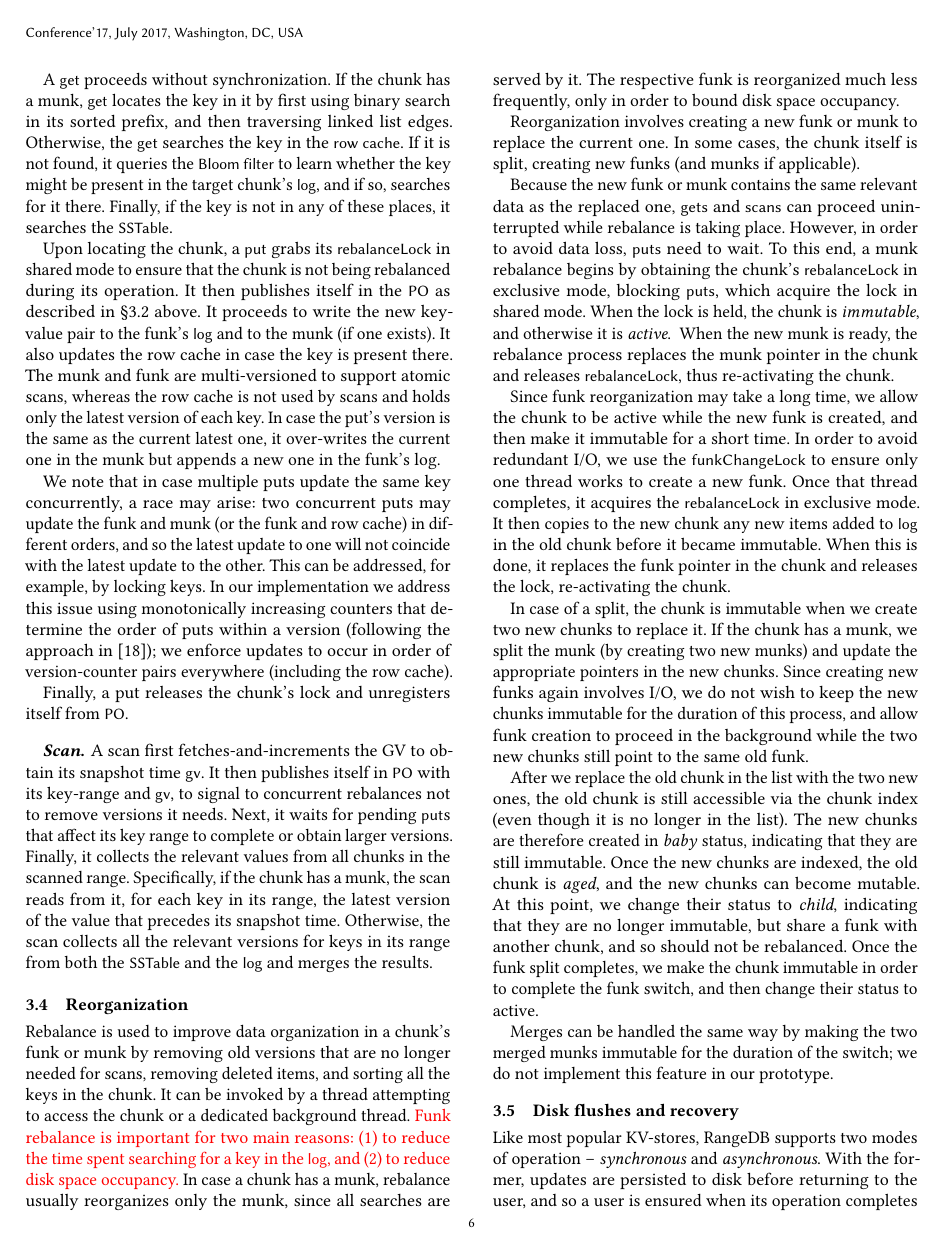
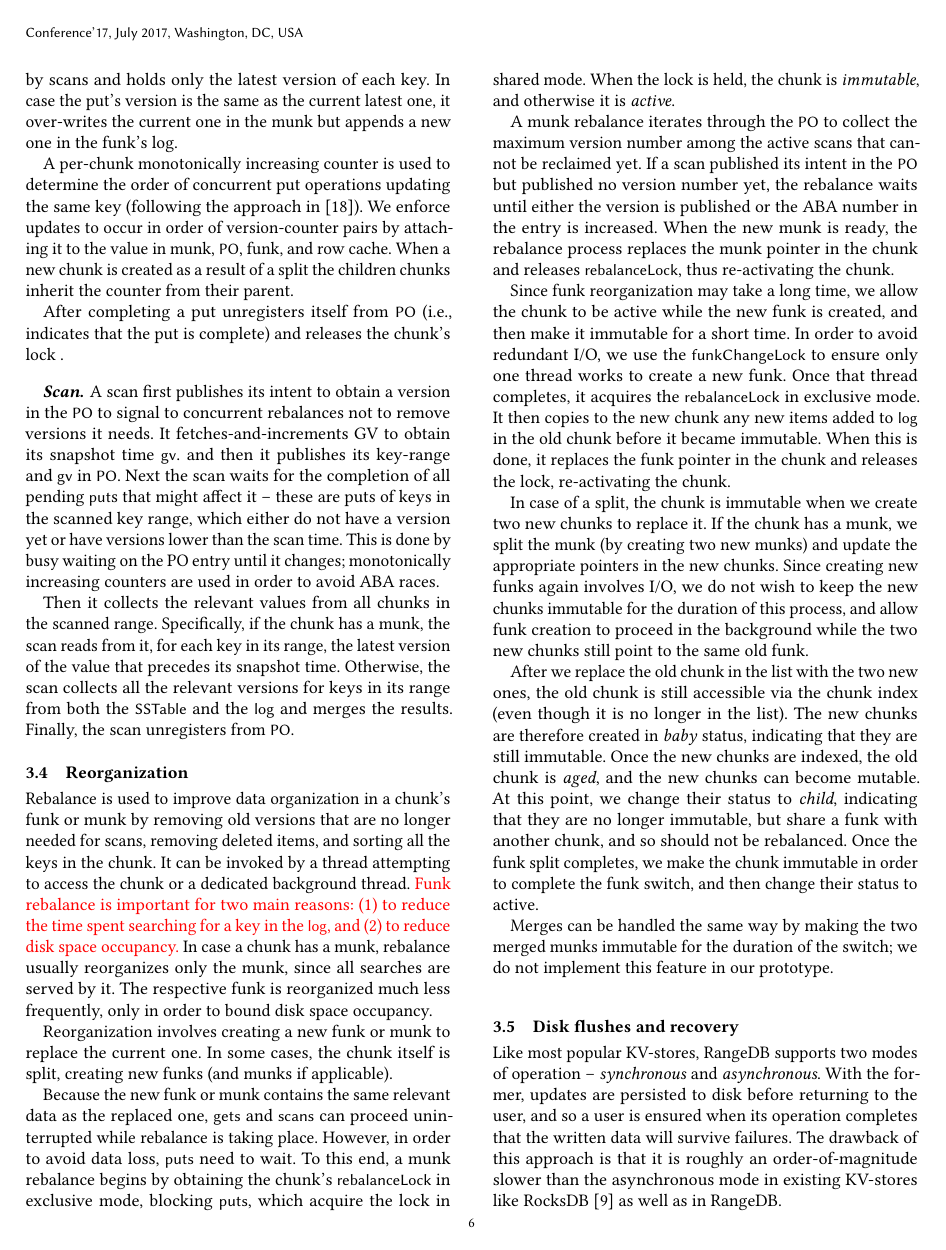
Before and after one commit to Eshcar/PiWi, a LaTeX paper (SOSP/Persistent-KVStore-for-RTAnalytics.tex, which reads SOSP/design.tex): page 6 of 14. Compiled offline with pdfLaTeX.

Commit message:
updates to design section

```diff
--- a/SOSP/design.tex
+++ b/SOSP/design.tex
@@ -362,8 +351,8 @@ the read of \code{gen} in order to ensure that \code{seq} indexes the correct ar
 This can be done by re-reading  \code{gen} or by loading one object that references both.
 }
 
-Upon locating the chunk,  a \code{put} grabs its \code{rebalanceLock} in shared mode to ensure that the chunk is not being rebalanced during its operation. It then  publishes itself
-in the \code{PO} as described in~\cref{ssec:scans} above.
+Upon locating the chunk,  a \code{put} grabs its \code{rebalanceLock} in shared mode to ensure that the chunk is not being rebalanced during its operation. It then registers itself in PO with the key it intends to put
+and then reads GV and sets the version field in its PO entry to the read version.
 It proceeds to write the new key-value pair to the  funk's \code{log} and to the
 munk (if one exists).
 It also updates the row cache in case the key is present there.
@@ -372,30 +361,40 @@ whereas the row cache is not used by scans and holds only the latest version of
 In case the put's version is the same as the current latest one, it over-writes the current one in the munk
 but appends a new one in the funk's log.
 
+\remove{
 We note that in case multiple puts update the same key concurrently, a race may arise:
 two concurrent puts may update the funk and munk (or the funk and row cache) in  different orders,
 and so the latest update to one will not coincide with the latest update to the other.
 This can be addressed, for example, by locking
-keys. In our implementation we address this issue using monotonically increasing counters that determine
-the order of puts within a version (following the approach in~\cite{kiwi});  we  enforce
-updates to occur in order of version-counter pairs  everywhere (including the row cache).
+keys.
+}
+A per-chunk monotonically increasing counter is used to determine
+the order of concurrent put operations updating the same key (following the approach in~\cite{kiwi}).
+We  enforce
+updates to occur in order of version-counter pairs by attaching it to the value in munk, \code{PO}, funk, and row cache.
+When a new chunk is created as a result of a split the children chunks inherit the counter from their parent.
 
-Finally, a put releases the chunk's lock and unregisters itself from \code{PO}.
-
+After completing a put unregisters itself from \code{PO} (i.e.,
+indicates that the put is complete) and releases the chunk's lock .
 
 
 
 \paragraph{Scan.}
-A scan first fetches-and-increments the GV to obtain its snapshot time \code{gv}.
- It then publishes itself in \code{PO} with its key-range and \code{gv}, to
- signal to concurrent rebalances not to remove versions it needs. Next, it waits for pending
- \code{put}s that affect its key range to complete or obtain larger versions. % (similarly to \code{get}).
-Finally, it collects the relevant values from all chunks in the scanned range.
+A scan first publishes its intent to obtain a version in the \code{PO} to
+signal to concurrent rebalances not to remove versions it needs. It
+fetches-and-increments GV to obtain its snapshot time \code{gv}.
+and then it publishes its key-range and \code{gv} in \code{PO}.
+Next the scan
+waits for the completion of all pending  \code{put}s  that might affect it  -- these are puts of keys in the scanned key range, which either do not have a version yet or have versions lower than the scan time.
+This is done by busy waiting on the PO entry until it changes; monotonically increasing counters are used
+in order to avoid ABA races.
+
+Then it collects the relevant values from all chunks in the scanned range.
 Specifically, if the chunk has a munk, the scan reads from it, for each key in its range,
 the latest version of the value that precedes its snapshot time.
 Otherwise, the scan collects all the relevant versions for keys in its range from both
 the \code{SSTable}   and the \code{log} and merges the results.
-
+Finally, the scan unregisters from \code{PO}.
  %are executed by calling \code{createSnapshot(fromKey, toKey)}
 %and then iterating over the key range with \code{next} calls.
 
@@ -430,6 +429,8 @@ For each active put thread in the chunk, if the thread's PPA entry includes a va
 are copied into the new funk or munk. Otherwise, scan uses CAS to set the PPA version to ``asleep'',
 preventing the put from setting a version.
 }
+
+A munk rebalance iterates through the \code{PO} to collect the maximum version number among the active scans that cannot be reclaimed yet. If a scan published its intent in the \code{PO}  but published no version number yet, the rebalance waits until either the version is published or the ABA number in the entry is increased.
 When the new munk is ready, the rebalance process replaces the munk pointer in the chunk and releases \code{rebalanceLock}, thus
 re-activating the chunk.
 %A put operation that finds the target chunk immutable or its PPA version asleep waits on  rebalanceLock
```
Also changed, not shown: SOSP/eval.tex (+1 -1 lines), SOSP/related.tex (+1 -1 lines), SOSP/design.tex (27 more changed lines).
